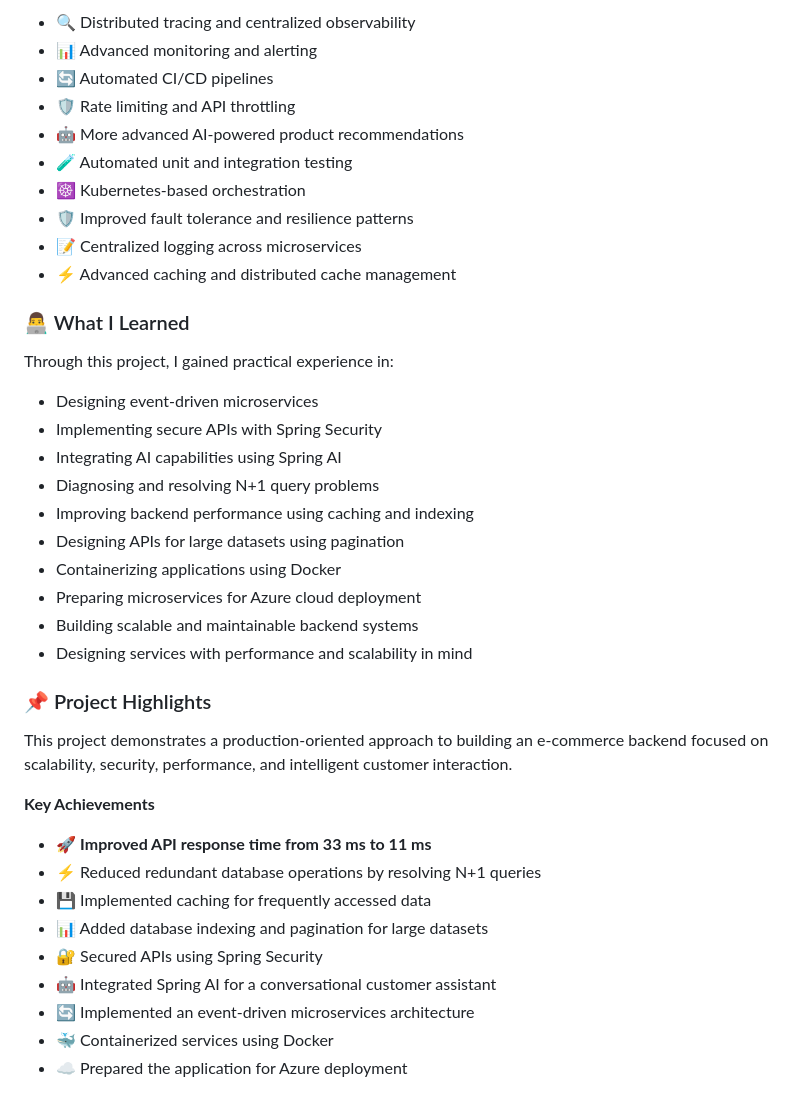
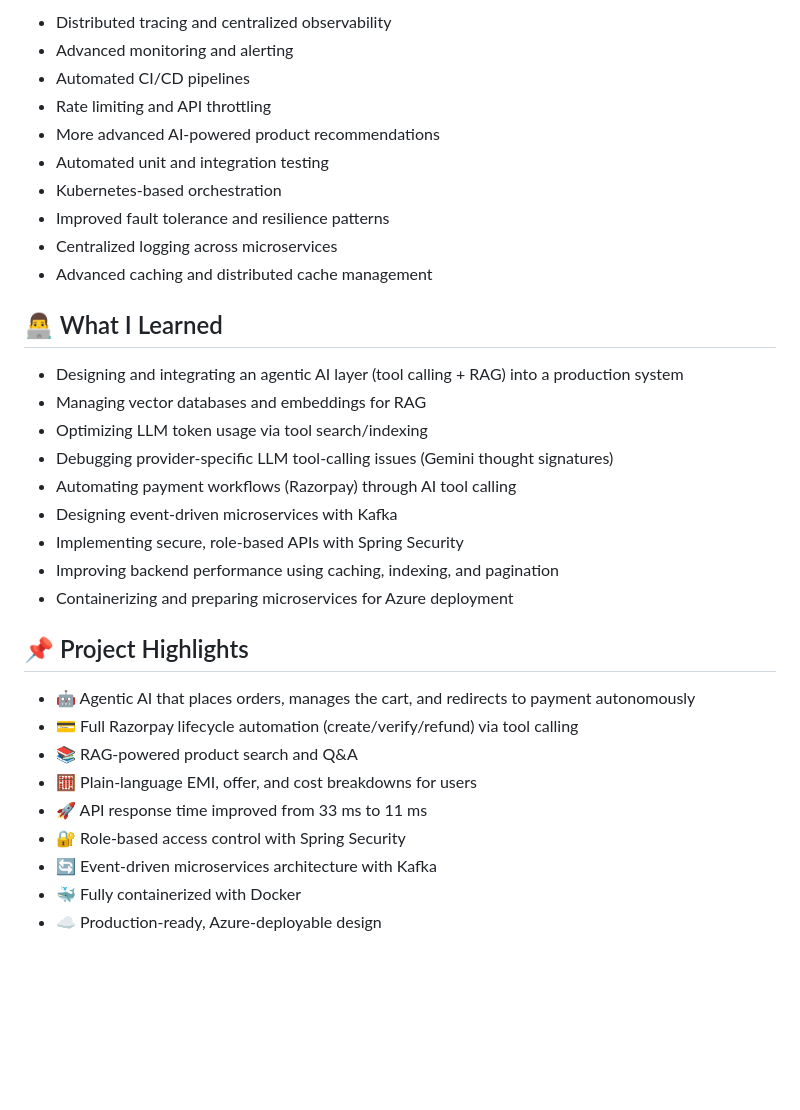
Before and after one commit to Navaneethveer3/spring-practice, a Markdown page: README.md, the part around one of its changes. Rendered like a GitHub page; blank space fills up the shorter version.

```diff
--- a/README.md
+++ b/README.md
@@ -291,42 +209,35 @@ The individual services can then be accessed through the configured API Gateway.
 
-- 🔍 Distributed tracing and centralized observability
-- 📊 Advanced monitoring and alerting
-- 🔄 Automated CI/CD pipelines
-- 🛡️ Rate limiting and API throttling
-- 🤖 More advanced AI-powered product recommendations
-- 🧪 Automated unit and integration testing
-- ☸️ Kubernetes-based orchestration
-- 🛡️ Improved fault tolerance and resilience patterns
-- 📝 Centralized logging across microservices
-- ⚡ Advanced caching and distributed cache management
+- Distributed tracing and centralized observability
+- Advanced monitoring and alerting
+- Automated CI/CD pipelines
+- Rate limiting and API throttling
+- More advanced AI-powered product recommendations
+- Automated unit and integration testing
+- Kubernetes-based orchestration
+- Improved fault tolerance and resilience patterns
+- Centralized logging across microservices
+- Advanced caching and distributed cache management
 
-### 👨‍💻 What I Learned
+## 👨‍💻 What I Learned
 
-Through this project, I gained practical experience in:
+- Designing and integrating an agentic AI layer (tool calling + RAG) into a production system
+- Managing vector databases and embeddings for RAG
+- Optimizing LLM token usage via tool search/indexing
+- Debugging provider-specific LLM tool-calling issues (Gemini thought signatures)
+- Automating payment workflows (Razorpay) through AI tool calling
+- Designing event-driven microservices with Kafka
+- Implementing secure, role-based APIs with Spring Security
+- Improving backend performance using caching, indexing, and pagination
+- Containerizing and preparing microservices for Azure deployment
 
-- Designing event-driven microservices
-- Implementing secure APIs with Spring Security
-- Integrating AI capabilities using Spring AI
-- Diagnosing and resolving N+1 query problems
-- Improving backend performance using caching and indexing
-- Designing APIs for large datasets using pagination
-- Containerizing applications using Docker
-- Preparing microservices for Azure cloud deployment
-- Building scalable and maintainable backend systems
-- Designing services with performance and scalability in mind
+## 📌 Project Highlights
 
-### 📌 Project Highlights
-
-This project demonstrates a production-oriented approach to building an e-commerce backend focused on scalability, security, performance, and intelligent customer interaction.
-
-**Key Achievements**
-
-- 🚀 **Improved API response time from 33 ms to 11 ms**
-- ⚡ Reduced redundant database operations by resolving N+1 queries
-- 💾 Implemented caching for frequently accessed data
-- 📊 Added database indexing and pagination for large datasets
-- 🔐 Secured APIs using Spring Security
-- 🤖 Integrated Spring AI for a conversational customer assistant
-- 🔄 Implemented an event-driven microservices architecture
-- 🐳 Containerized services using Docker
-- ☁️ Prepared the application for Azure deployment
+- 🤖 Agentic AI that places orders, manages the cart, and redirects to payment autonomously
+- 💳 Full Razorpay lifecycle automation (create/verify/refund) via tool calling
+- 📚 RAG-powered product search and Q&A
+- 🧮 Plain-language EMI, offer, and cost breakdowns for users
+- 🚀 API response time improved from 33 ms to 11 ms
+- 🔐 Role-based access control with Spring Security
+- 🔄 Event-driven microservices architecture with Kafka
+- 🐳 Fully containerized with Docker
+- ☁️ Production-ready, Azure-deployable design
```
Also changed, not shown: other parts of README.md (+121 -203 lines).
